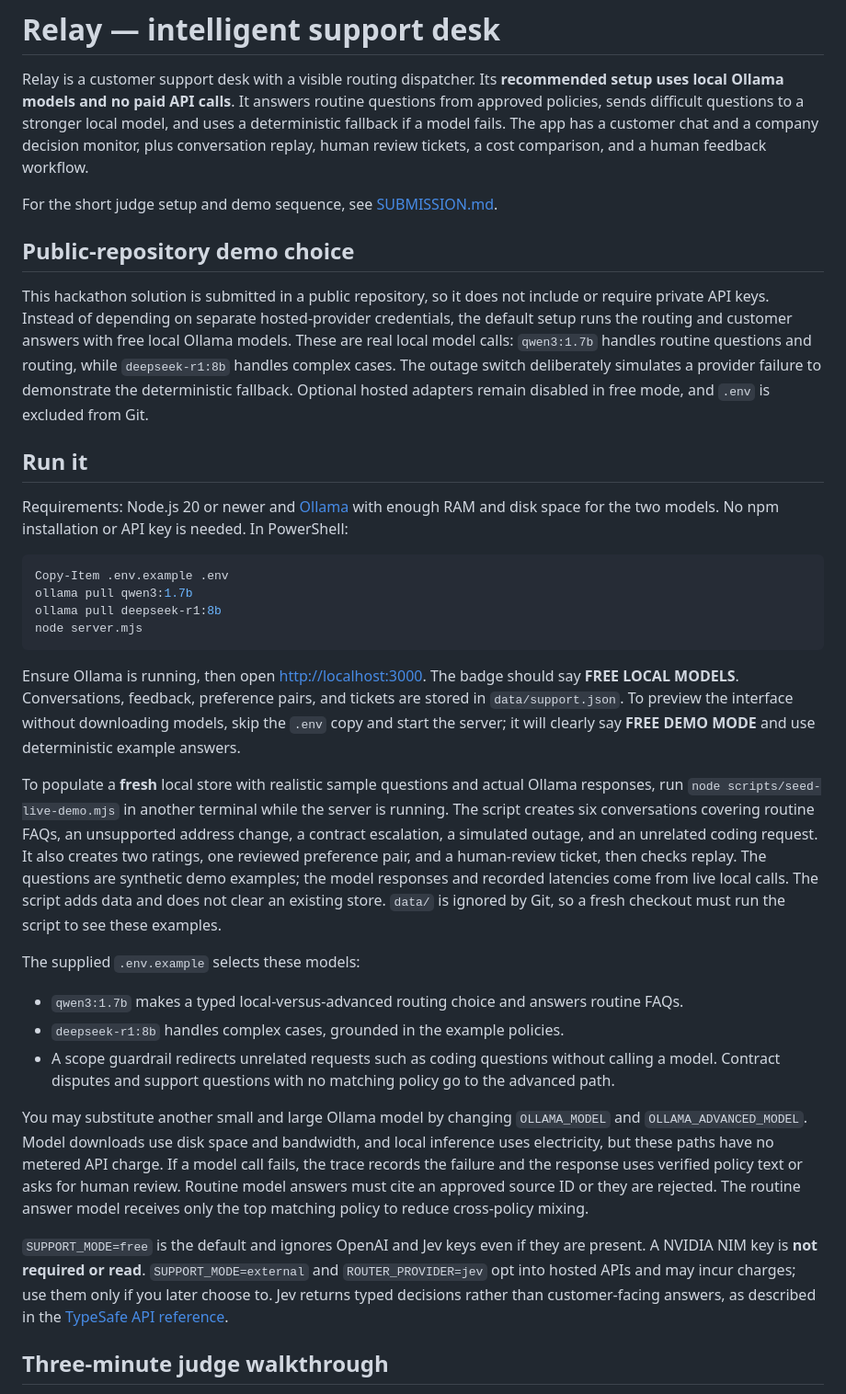
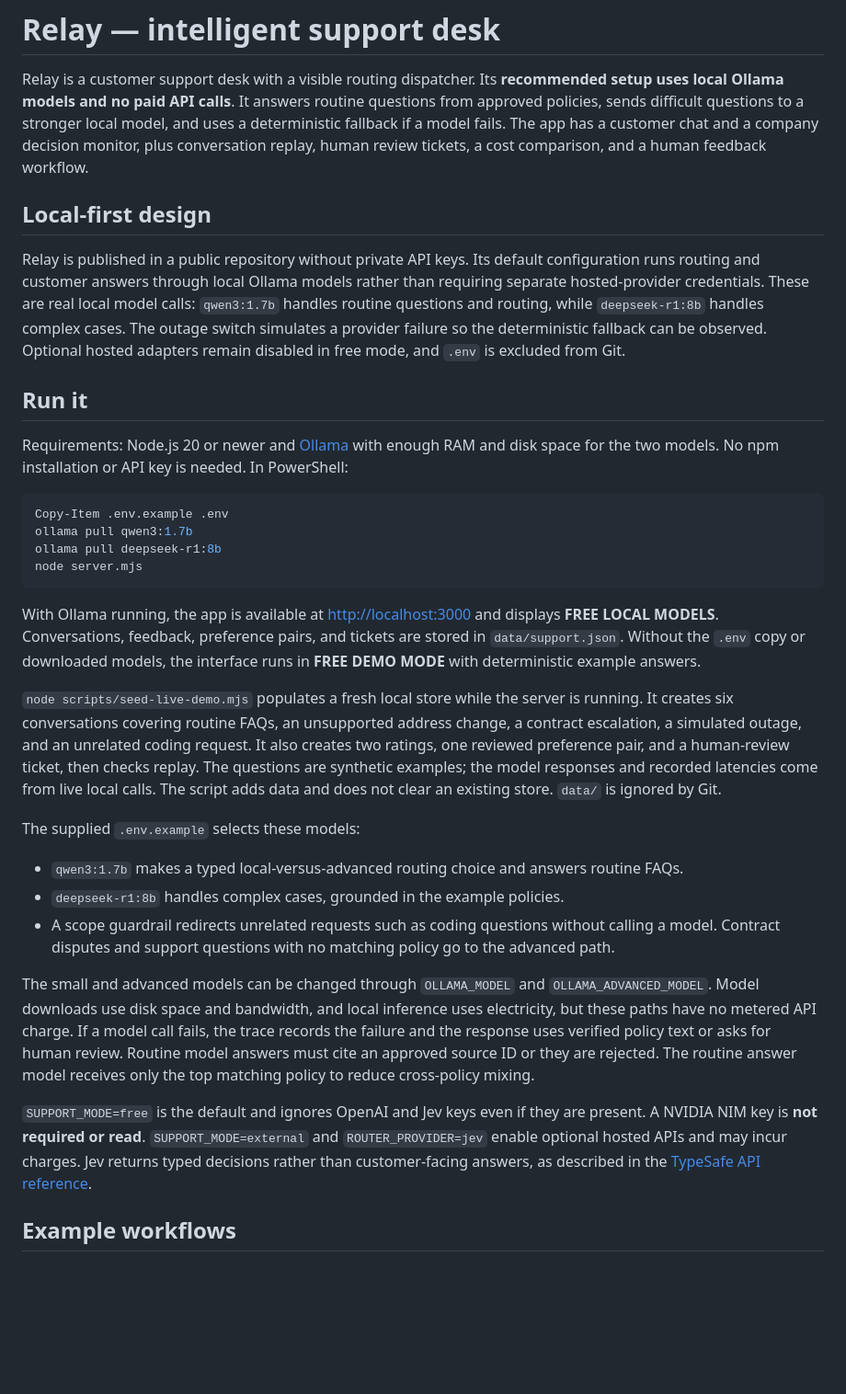
Before and after one commit to thegame9890/relay-support-desk, a Markdown page: README.md, the part around one of its changes. Shown at 92% size. Rendered like a GitHub page; blank space fills up the shorter version.

````diff
--- a/README.md
+++ b/README.md
@@ -2,11 +2,9 @@
 
 Relay is a customer support desk with a visible routing dispatcher. Its **recommended setup uses local Ollama models and no paid API calls**. It answers routine questions from approved policies, sends difficult questions to a stronger local model, and uses a deterministic fallback if a model fails. The app has a customer chat and a company decision monitor, plus conversation replay, human review tickets, a cost comparison, and a human feedback workflow.
 
-For the short judge setup and demo sequence, see [SUBMISSION.md](SUBMISSION.md).
+## Local-first design
 
-## Public-repository demo choice
-
-This hackathon solution is submitted in a public repository, so it does not include or require private API keys. Instead of depending on separate hosted-provider credentials, the default setup runs the routing and customer answers with free local Ollama models. These are real local model calls: `qwen3:1.7b` handles routine questions and routing, while `deepseek-r1:8b` handles complex cases. The outage switch deliberately simulates a provider failure to demonstrate the deterministic fallback. Optional hosted adapters remain disabled in free mode, and `.env` is excluded from Git.
+Relay is published in a public repository without private API keys. Its default configuration runs routing and customer answers through local Ollama models rather than requiring separate hosted-provider credentials. These are real local model calls: `qwen3:1.7b` handles routine questions and routing, while `deepseek-r1:8b` handles complex cases. The outage switch simulates a provider failure so the deterministic fallback can be observed. Optional hosted adapters remain disabled in free mode, and `.env` is excluded from Git.
 
 ## Run it
 
@@ -19,9 +17,9 @@ ollama pull deepseek-r1:8b
 node server.mjs
 ```
 
-Ensure Ollama is running, then open [http://localhost:3000](http://localhost:3000). The badge should say **FREE LOCAL MODELS**. Conversations, feedback, preference pairs, and tickets are stored in `data/support.json`. To preview the interface without downloading models, skip the `.env` copy and start the server; it will clearly say **FREE DEMO MODE** and use deterministic example answers.
+With Ollama running, the app is available at [http://localhost:3000](http://localhost:3000) and displays **FREE LOCAL MODELS**. Conversations, feedback, preference pairs, and tickets are stored in `data/support.json`. Without the `.env` copy or downloaded models, the interface runs in **FREE DEMO MODE** with deterministic example answers.
 
-To populate a **fresh** local store with realistic sample questions and actual Ollama responses, run `node scripts/seed-live-demo.mjs` in another terminal while the server is running. The script creates six conversations covering routine FAQs, an unsupported address change, a contract escalation, a simulated outage, and an unrelated coding request. It also creates two ratings, one reviewed preference pair, and a human-review ticket, then checks replay. The questions are synthetic demo examples; the model responses and recorded latencies come from live local calls. The script adds data and does not clear an existing store. `data/` is ignored by Git, so a fresh checkout must run the script to see these examples.
+`node scripts/seed-live-demo.mjs` populates a fresh local store while the server is running. It creates six conversations covering routine FAQs, an unsupported address change, a contract escalation, a simulated outage, and an unrelated coding request. It also creates two ratings, one reviewed preference pair, and a human-review ticket, then checks replay. The questions are synthetic examples; the model responses and recorded latencies come from live local calls. The script adds data and does not clear an existing store. `data/` is ignored by Git.
 
 The supplied `.env.example` selects these models:
 
@@ -29,9 +27,9 @@ The supplied `.env.example` selects these models:
 - `deepseek-r1:8b` handles complex cases, grounded in the example policies.
 - A scope guardrail redirects unrelated requests such as coding questions without calling a model. Contract disputes and support questions with no matching policy go to the advanced path.
 
-You may substitute another small and large Ollama model by changing `OLLAMA_MODEL` and `OLLAMA_ADVANCED_MODEL`. Model downloads use disk space and bandwidth, and local inference uses electricity, but these paths have no metered API charge. If a model call fails, the trace records the failure and the response uses verified policy text or asks for human review. Routine model answers must cite an approved source ID or they are rejected. The routine answer model receives only the top matching policy to reduce cross-policy mixing.
+The small and advanced models can be changed through `OLLAMA_MODEL` and `OLLAMA_ADVANCED_MODEL`. Model downloads use disk space and bandwidth, and local inference uses electricity, but these paths have no metered API charge. If a model call fails, the trace records the failure and the response uses verified policy text or asks for human review. Routine model answers must cite an approved source ID or they are rejected. The routine answer model receives only the top matching policy to reduce cross-policy mixing.
 
-`SUPPORT_MODE=free` is the default and ignores OpenAI and Jev keys even if they are present. A NVIDIA NIM key is **not required or read**. `SUPPORT_MODE=external` and `ROUTER_PROVIDER=jev` opt into hosted APIs and may incur charges; use them only if you later choose to. Jev returns typed decisions rather than customer-facing answers, as described in the [TypeSafe API reference](https://docs.typesafe.ai/api).
+`SUPPORT_MODE=free` is the default and ignores OpenAI and Jev keys even if they are present. A NVIDIA NIM key is **not required or read**. `SUPPORT_MODE=external` and `ROUTER_PROVIDER=jev` enable optional hosted APIs and may incur charges. Jev returns typed decisions rather than customer-facing answers, as described in the [TypeSafe API reference](https://docs.typesafe.ai/api).
 
-## Three-minute judge walkthrough
+## Example workflows
 
````
Also changed, not shown: other parts of README.md (+12 -17 lines), SUBMISSION.md (deleted, +0 -31 lines).
